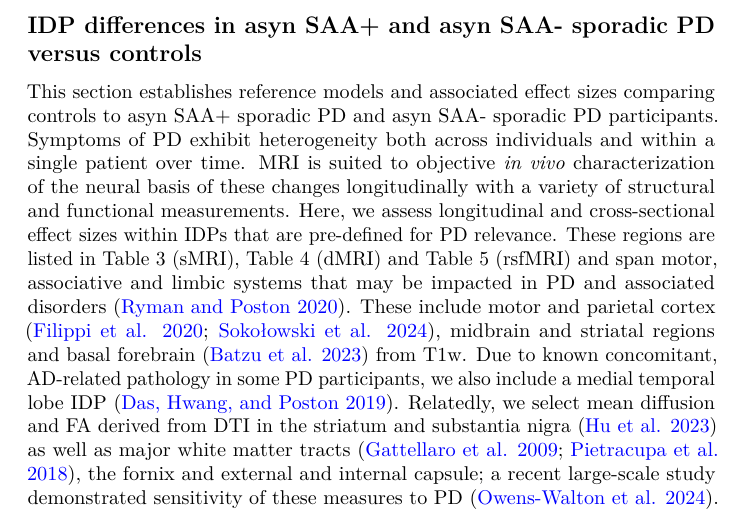
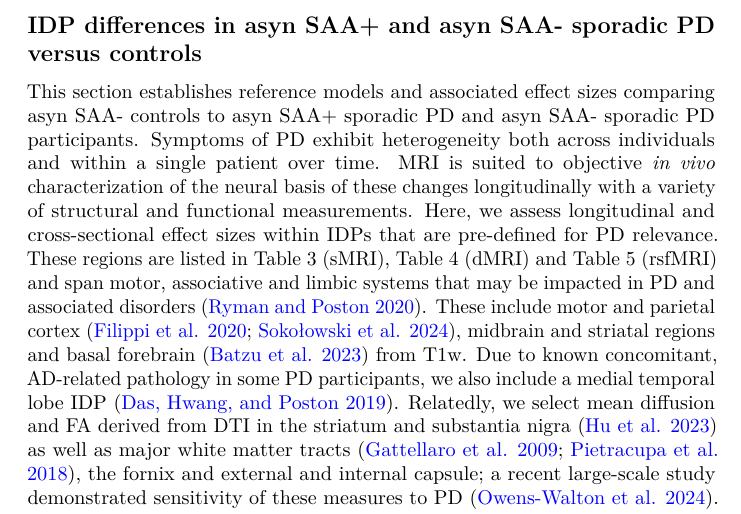
Before and after one commit to ppmi500team/ppmi_mri_scidata, an R Markdown document (src/ppmi_sci_data.Rmd): part of page 24 of 39, cut so that both start at the same text. Rendered offline with R 4.5, knitr and Pandoc, then LaTeX, with nearby package versions; some code elsewhere in the file could not run offline; common packages that the code uses without loading them are loaded.

Commit message:
WIP: cleaner cohort definitions

```diff
--- a/src/ppmi_sci_data.Rmd
+++ b/src/ppmi_sci_data.Rmd
@@ -1497,7 +1498,7 @@ if ( length(dxglist) > 0  )
 
 ## IDP differences in asyn SAA+ and asyn SAA- sporadic PD versus controls
 
-This section establishes reference models and associated effect sizes comparing controls to asyn SAA+ sporadic PD and asyn SAA- sporadic PD participants.  Symptoms of PD exhibit heterogeneity both across individuals and within a single patient over time.  MRI is suited to objective *in vivo* characterization of the neural basis of these changes longitudinally with a variety of structural and functional measurements. Here, we assess longitudinal and cross-sectional effect sizes within IDPs that are pre-defined for PD relevance.  These regions are listed in Table 3 (sMRI), Table 4 (dMRI) and Table 5 (rsfMRI) and span motor, associative and limbic systems that may be impacted in PD and associated disorders [@ryman_mri_2020].  These include motor and parietal cortex [@filippi_progressive_2020;@sokolowski_longitudinal_2024], midbrain and striatal regions and basal forebrain [@batzu_increased_2023] from T1w.  Due to known concomitant, AD-related pathology in some PD participants, we also include a medial temporal lobe IDP [@das_episodic_2019].  Relatedly, we select mean diffusion and FA derived from DTI in the striatum and substantia nigra [@hu_diffusion_2023] as well as major white matter tracts [@gattellaro_white_2009;@pietracupa_freezing_2018], the fornix and external and internal capsule; a recent large-scale study demonstrated sensitivity of these measures to PD [@owens-walton_worldwide_2024].  Interestingly, DTI metrics in early PD -- within both the current study and the recent worldwide study [@owens-walton_worldwide_2024] -- appear to trend in directions that are opposite to that of other neurodegenerative diseases which provides an opportunity for future work and more nuanced stage-based statistical modeling.  In rsfMRI, we focus on connectivity between sensorimotor regions and other networks, in particular visual and cognitive control [@caspers_within_2021;@wang_investigation_2021;@tahmasian_systematic_2015].  In total, we test `r length(apriori_targets)` different measurements which include left-right averaged as well as asymmetry metrics:
+This section establishes reference models and associated effect sizes comparing asyn SAA- controls to asyn SAA+ sporadic PD and asyn SAA- sporadic PD participants.  Symptoms of PD exhibit heterogeneity both across individuals and within a single patient over time.  MRI is suited to objective *in vivo* characterization of the neural basis of these changes longitudinally with a variety of structural and functional measurements. Here, we assess longitudinal and cross-sectional effect sizes within IDPs that are pre-defined for PD relevance.  These regions are listed in Table 3 (sMRI), Table 4 (dMRI) and Table 5 (rsfMRI) and span motor, associative and limbic systems that may be impacted in PD and associated disorders [@ryman_mri_2020].  These include motor and parietal cortex [@filippi_progressive_2020;@sokolowski_longitudinal_2024], midbrain and striatal regions and basal forebrain [@batzu_increased_2023] from T1w.  Due to known concomitant, AD-related pathology in some PD participants, we also include a medial temporal lobe IDP [@das_episodic_2019].  Relatedly, we select mean diffusion and FA derived from DTI in the striatum and substantia nigra [@hu_diffusion_2023] as well as major white matter tracts [@gattellaro_white_2009;@pietracupa_freezing_2018], the fornix and external and internal capsule; a recent large-scale study demonstrated sensitivity of these measures to PD [@owens-walton_worldwide_2024].  Interestingly, DTI metrics in early PD -- within both the current study and the recent worldwide study [@owens-walton_worldwide_2024] -- appear to trend in directions that are opposite to that of other neurodegenerative diseases which provides an opportunity for future work and more nuanced stage-based statistical modeling.  In rsfMRI, we focus on connectivity between sensorimotor regions and other networks, in particular visual and cognitive control [@caspers_within_2021;@wang_investigation_2021;@tahmasian_systematic_2015].  In total, we test `r length(apriori_targets)` different measurements which include left-right averaged as well as asymmetry metrics:
 $$
 avg(x_l,x_r)=\frac{1}{2}(x_l+x_r);~~~asym(x_l,x_r)=|x_l-x_r|
 $$
```
Also changed, not shown: src/ppmi_sci_data.Rmd (1 more changed lines).
